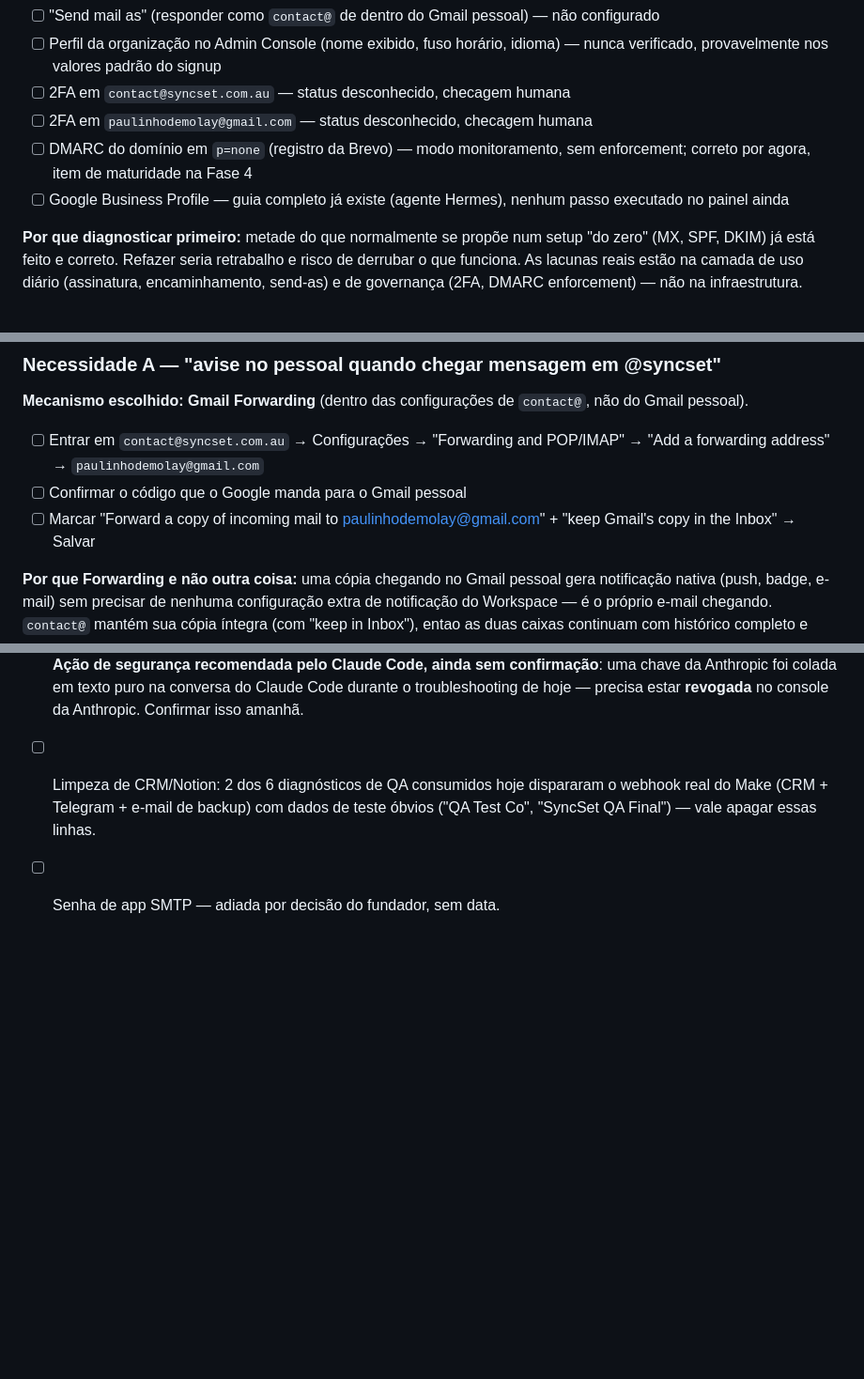
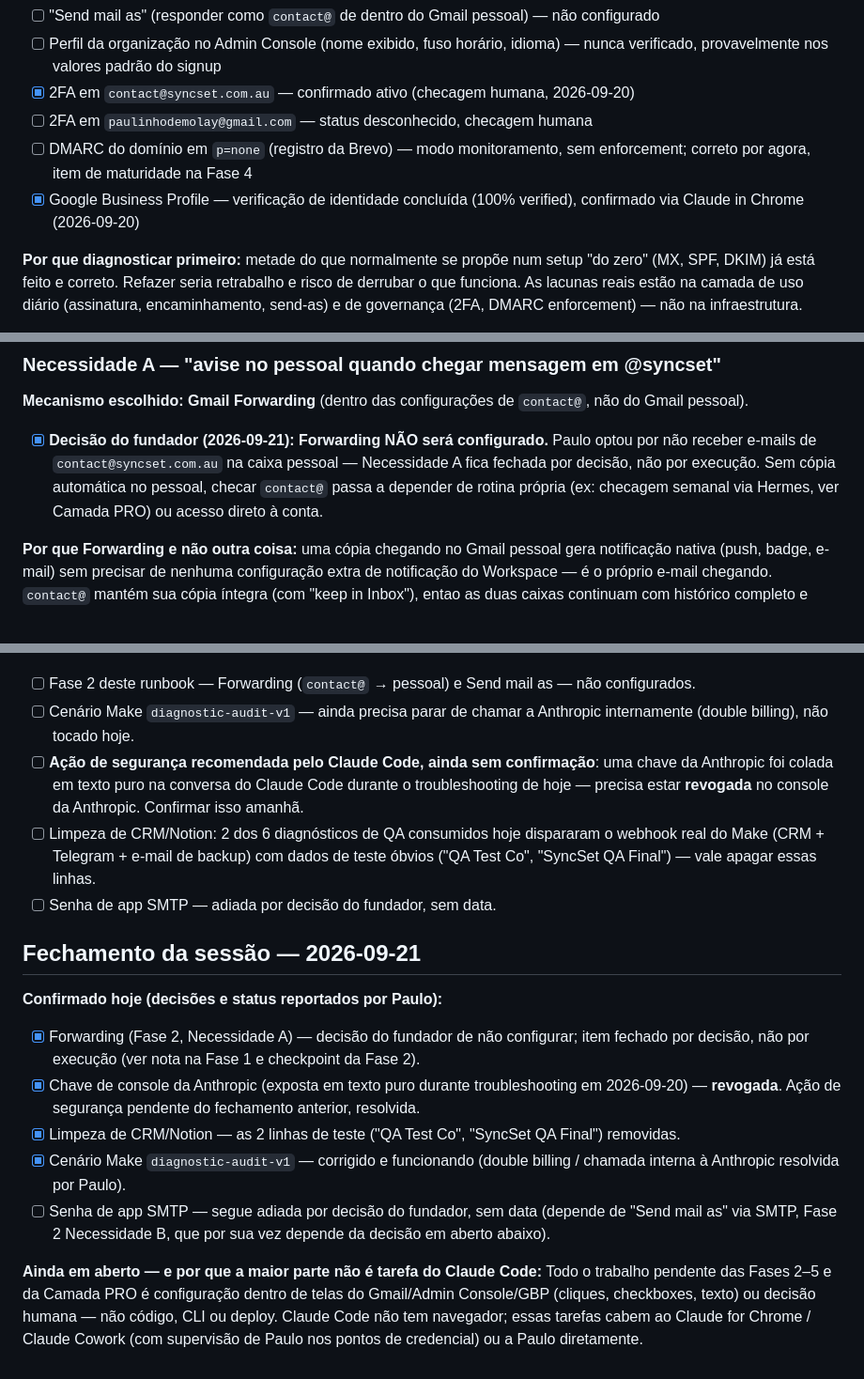
Before and after one commit to PRFA123/syncset-web, a Markdown page: RUNBOOK_WORKSPACE_EMAIL.md, 3 parts joined by grey strips. Shown at 94% size. Rendered like a GitHub page; blank space fills up the shorter version.

Commit message:
docs: close out 2026-09-21 session — Forwarding declined by decision, key revocation/Notion cleanup/Make fix confirmed

```diff
--- a/RUNBOOK_WORKSPACE_EMAIL.md
+++ b/RUNBOOK_WORKSPACE_EMAIL.md
@@ -33,10 +33,10 @@ Estado real confirmado nesta sessão (via DNS público + Claude in Chrome), não
 - [ ] Encaminhamento (Forwarding) para o Gmail pessoal — passos já entregues, execução não confirmada
 - [ ] "Send mail as" (responder como `contact@` de dentro do Gmail pessoal) — não configurado
 - [ ] Perfil da organização no Admin Console (nome exibido, fuso horário, idioma) — nunca verificado, provavelmente nos valores padrão do signup
-- [ ] 2FA em `contact@syncset.com.au` — status desconhecido, checagem humana
+- [x] 2FA em `contact@syncset.com.au` — confirmado ativo (checagem humana, 2026-09-20)
 - [ ] 2FA em `paulinhodemolay@gmail.com` — status desconhecido, checagem humana
 - [ ] DMARC do domínio em `p=none` (registro da Brevo) — modo monitoramento, sem enforcement; correto por agora, item de maturidade na Fase 4
-- [ ] Google Business Profile — guia completo já existe (agente Hermes), nenhum passo executado no painel ainda
+- [x] Google Business Profile — verificação de identidade concluída (100% verified), confirmado via Claude in Chrome (2026-09-20)
 
 **Por que diagnosticar primeiro:** metade do que normalmente se propõe num setup "do zero" (MX, SPF, DKIM) já está feito e correto. Refazer seria retrabalho e risco de derrubar o que funciona. As lacunas reais estão na camada de uso diário (assinatura, encaminhamento, send-as) e de governança (2FA, DMARC enforcement) — não na infraestrutura.
 
@@ -52,9 +52,7 @@ O pedido tem duas necessidades diferentes, e o Google resolve cada uma com um me
 
 **Mecanismo escolhido: Gmail Forwarding** (dentro das configurações de `contact@`, não do Gmail pessoal).
 
-- [ ] Entrar em `contact@syncset.com.au` → Configurações → "Forwarding and POP/IMAP" → "Add a forwarding address" → `paulinhodemolay@gmail.com`
-- [ ] Confirmar o código que o Google manda para o Gmail pessoal
-- [ ] Marcar "Forward a copy of incoming mail to paulinhodemolay@gmail.com" + "keep Gmail's copy in the Inbox" → Salvar
+- [x] **Decisão do fundador (2026-09-21): Forwarding NÃO será configurado.** Paulo optou por não receber e-mails de `contact@syncset.com.au` na caixa pessoal — Necessidade A fica fechada por decisão, não por execução. Sem cópia automática no pessoal, checar `contact@` passa a depender de rotina própria (ex: checagem semanal via Hermes, ver Camada PRO) ou acesso direto à conta.
 
 **Por que Forwarding e não outra coisa:** uma cópia chegando no Gmail pessoal gera notificação nativa (push, badge, e-mail) sem precisar de nenhuma configuração extra de notificação do Workspace — é o próprio e-mail chegando. `contact@` mantém sua cópia íntegra (com "keep in Inbox"), entao as duas caixas continuam com histórico completo e independente — não há fusão de identidade, só uma cópia de leitura chegando no pessoal.
 
@@ -226,3 +224,22 @@ Transforma este setup de "feito uma vez" em sistema mantido, sem exigir que voc
   real do Make (CRM + Telegram + e-mail de backup) com dados de teste óbvios ("QA Test Co",
   "SyncSet QA Final") — vale apagar essas linhas.
 - [ ] Senha de app SMTP — adiada por decisão do fundador, sem data.
+
+## Fechamento da sessão — 2026-09-21
+
+**Confirmado hoje (decisões e status reportados por Paulo):**
+- [x] Forwarding (Fase 2, Necessidade A) — decisão do fundador de não configurar; item fechado por
+  decisão, não por execução (ver nota na Fase 1 e checkpoint da Fase 2).
+- [x] Chave de console da Anthropic (exposta em texto puro durante troubleshooting em 2026-09-20)
+  — **revogada**. Ação de segurança pendente do fechamento anterior, resolvida.
+- [x] Limpeza de CRM/Notion — as 2 linhas de teste ("QA Test Co", "SyncSet QA Final") removidas.
+- [x] Cenário Make `diagnostic-audit-v1` — corrigido e funcionando (double billing / chamada
+  interna à Anthropic resolvida por Paulo).
+- [ ] Senha de app SMTP — segue adiada por decisão do fundador, sem data (depende de "Send mail as"
+  via SMTP, Fase 2 Necessidade B, que por sua vez depende da decisão em aberto abaixo).
+
+**Ainda em aberto — e por que a maior parte não é tarefa do Claude Code:**
+Todo o trabalho pendente das Fases 2–5 e da Camada PRO é configuração dentro de telas do Gmail/Admin
+Console/GBP (cliques, checkboxes, texto) ou decisão humana — não código, CLI ou deploy. Claude Code
+não tem navegador; essas tarefas cabem ao Claude for Chrome / Claude Cowork (com supervisão de Paulo
+nos pontos de credencial) ou a Paulo diretamente.
```
Also changed, not shown: other parts of RUNBOOK_WORKSPACE_EMAIL.md (+1 -1 lines).
